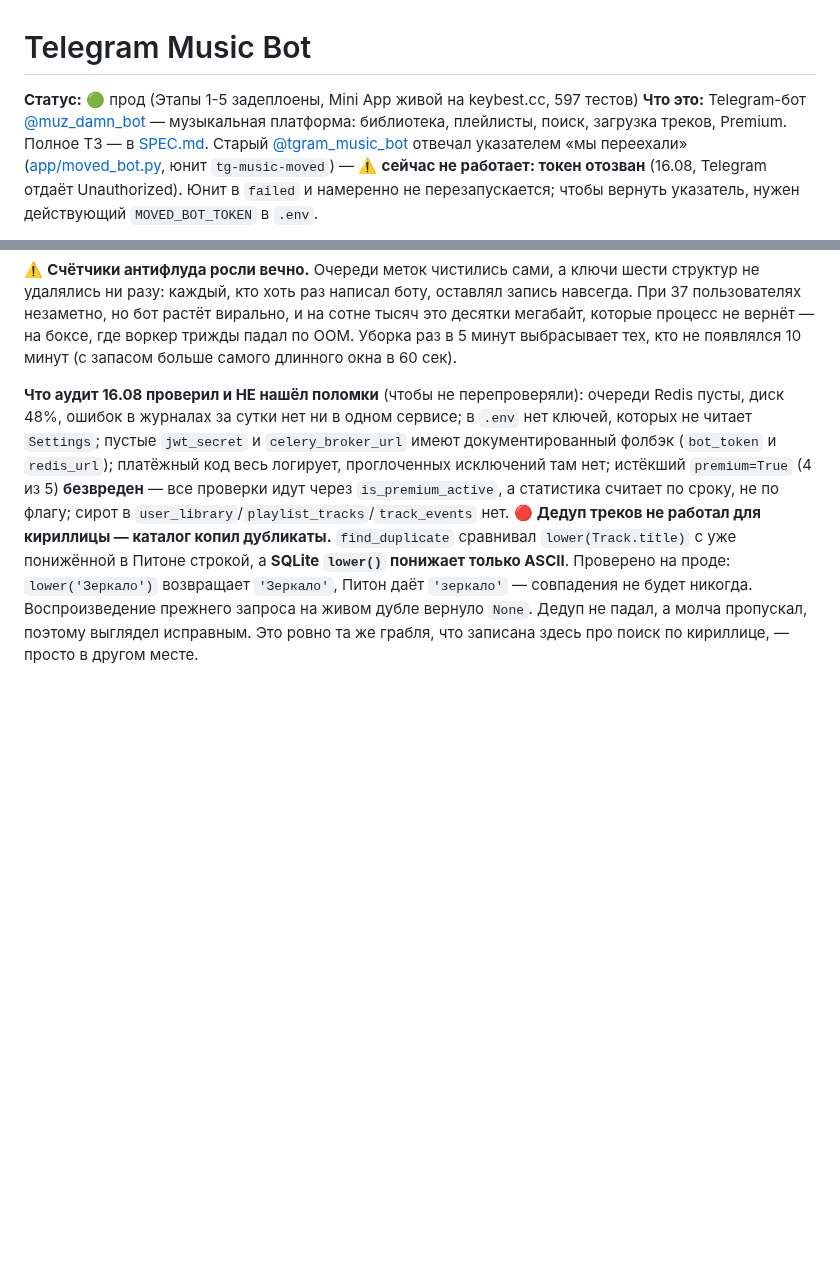
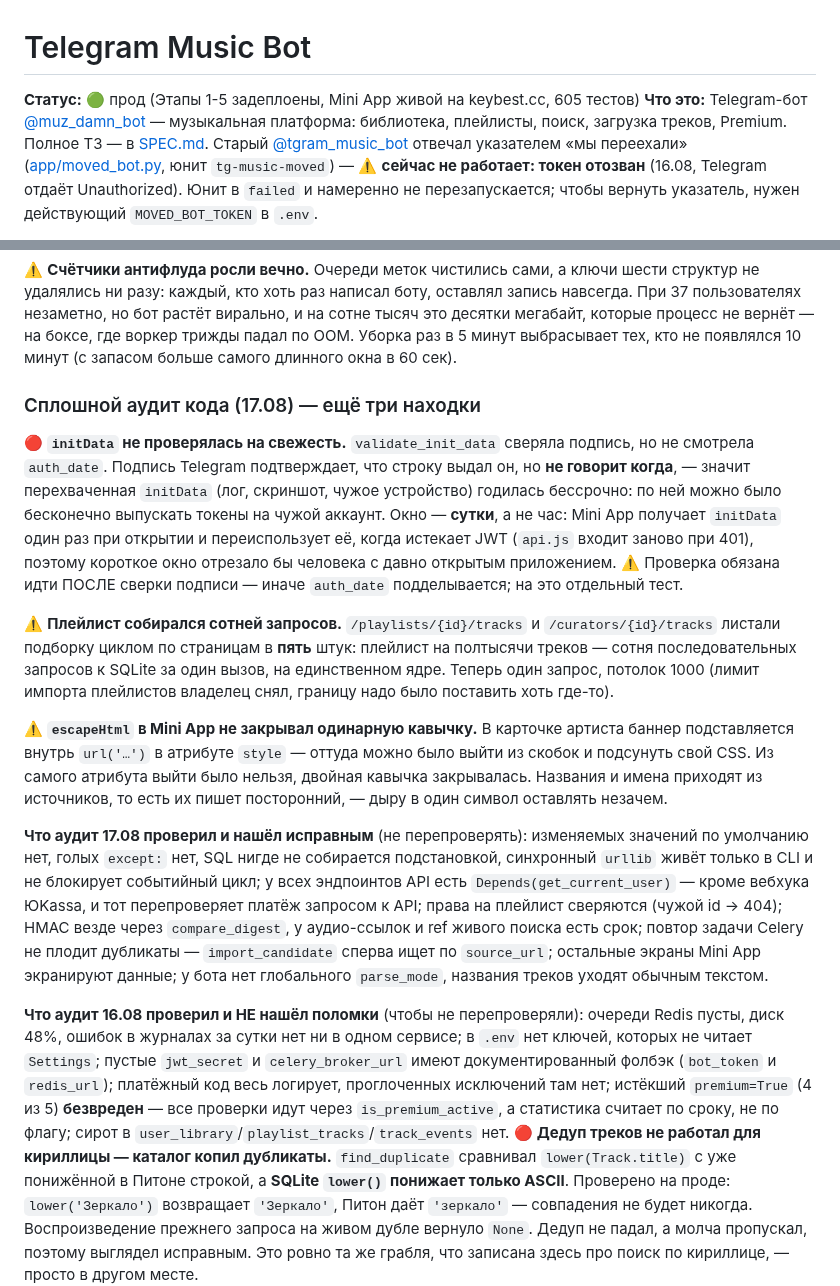
Before and after one commit to Mysterio3-8/telegram_music, a Markdown page: CLAUDE.md, 2 parts joined by grey strips. GitHub-like rendering; blank space fills up the shorter version.

Commit message:
docs: сплошной аудит кода — три находки и список проверенного
Co-Authored-By: Claude Opus 5 <noreply@anthropic.com>

```diff
--- a/CLAUDE.md
+++ b/CLAUDE.md
@@ -1,6 +1,6 @@
 # Telegram Music Bot
 
-**Статус:** 🟢 прод (Этапы 1-5 задеплоены, Mini App живой на keybest.cc, 597 тестов)
+**Статус:** 🟢 прод (Этапы 1-5 задеплоены, Mini App живой на keybest.cc, 605 тестов)
 **Что это:** Telegram-бот [@muz_damn_bot](https://t.me/muz_damn_bot) — музыкальная платформа: библиотека, плейлисты, поиск, загрузка треков, Premium. Полное ТЗ — в [SPEC.md](docs/архив/SPEC.md). Старый [@tgram_music_bot](https://t.me/tgram_music_bot) отвечал указателем «мы переехали» ([app/moved_bot.py](app/moved_bot.py), юнит `tg-music-moved`) — ⚠️ **сейчас не работает: токен отозван** (16.08, Telegram отдаёт Unauthorized). Юнит в `failed` и намеренно не перезапускается; чтобы вернуть указатель, нужен действующий `MOVED_BOT_TOKEN` в `.env`.
 
 **➡️ Новая сессия начинай с [NEXT_SESSION.md](docs/архив/NEXT_SESSION.md)** — приоритеты (бот не должен падать, деньги, поисковый парсер) и полный список забытого/отложенного.
@@ -333,6 +333,40 @@ SoundCloud закрывает большинство запросов сам, и
 сотне тысяч это десятки мегабайт, которые процесс не вернёт — на боксе, где
 воркер трижды падал по OOM. Уборка раз в 5 минут выбрасывает тех, кто не
 появлялся 10 минут (с запасом больше самого длинного окна в 60 сек).
+
+### Сплошной аудит кода (17.08) — ещё три находки
+
+🔴 **`initData` не проверялась на свежесть.** `validate_init_data` сверяла подпись,
+но не смотрела `auth_date`. Подпись Telegram подтверждает, что строку выдал он,
+но **не говорит когда**, — значит перехваченная `initData` (лог, скриншот, чужое
+устройство) годилась бессрочно: по ней можно было бесконечно выпускать токены на
+чужой аккаунт. Окно — **сутки**, а не час: Mini App получает `initData` один раз
+при открытии и переиспользует её, когда истекает JWT (`api.js` входит заново при
+401), поэтому короткое окно отрезало бы человека с давно открытым приложением.
+⚠️ Проверка обязана идти ПОСЛЕ сверки подписи — иначе `auth_date` подделывается;
+на это отдельный тест.
+
+⚠️ **Плейлист собирался сотней запросов.** `/playlists/{id}/tracks` и
+`/curators/{id}/tracks` листали подборку циклом по страницам в **пять** штук:
+плейлист на полтысячи треков — сотня последовательных запросов к SQLite за один
+вызов, на единственном ядре. Теперь один запрос, потолок 1000 (лимит импорта
+плейлистов владелец снял, границу надо было поставить хоть где-то).
+
+⚠️ **`escapeHtml` в Mini App не закрывал одинарную кавычку.** В карточке артиста
+баннер подставляется внутрь `url('…')` в атрибуте `style` — оттуда можно было
+выйти из скобок и подсунуть свой CSS. Из самого атрибута выйти было нельзя,
+двойная кавычка закрывалась. Названия и имена приходят из источников, то есть их
+пишет посторонний, — дыру в один символ оставлять незачем.
+
+**Что аудит 17.08 проверил и нашёл исправным** (не перепроверять): изменяемых
+значений по умолчанию нет, голых `except:` нет, SQL нигде не собирается
+подстановкой, синхронный `urllib` живёт только в CLI и не блокирует событийный
+цикл; у всех эндпоинтов API есть `Depends(get_current_user)` — кроме вебхука
+ЮKassa, и тот перепроверяет платёж запросом к API; права на плейлист сверяются
+(чужой id → 404); HMAC везде через `compare_digest`, у аудио-ссылок и ref живого
+поиска есть срок; повтор задачи Celery не плодит дубликаты — `import_candidate`
+сперва ищет по `source_url`; остальные экраны Mini App экранируют данные; у бота
+нет глобального `parse_mode`, названия треков уходят обычным текстом.
 
 **Что аудит 16.08 проверил и НЕ нашёл поломки** (чтобы не перепроверяли):
 очереди Redis пусты, диск 48%, ошибок в журналах за сутки нет ни в одном
```
